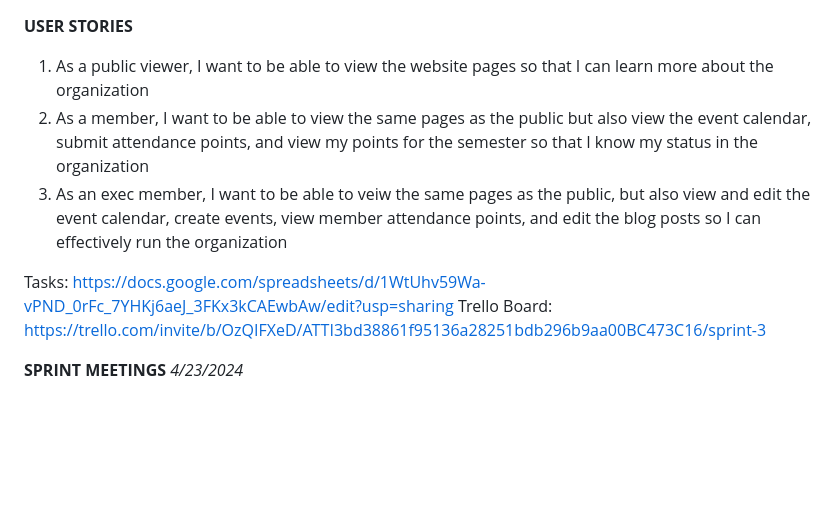
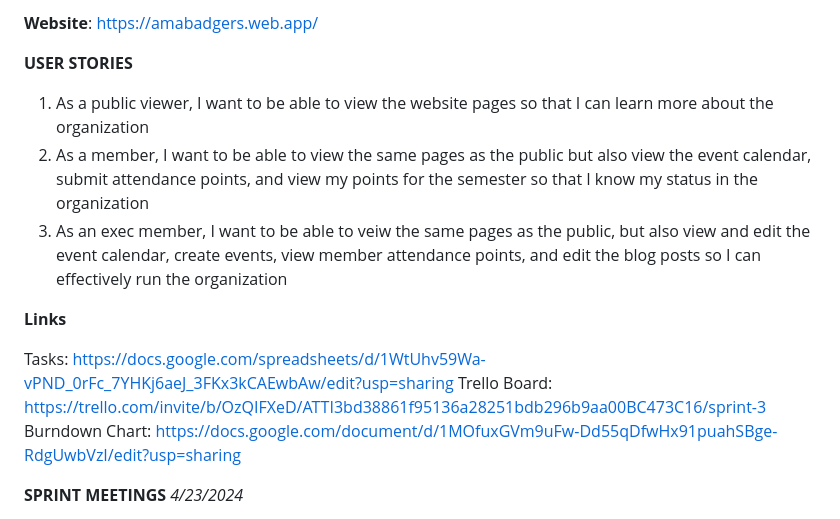
Before and after one commit to kristinenono/AMA_Website, a Markdown page: Sprint 3- README.md, the part around the change. Rendered like a GitHub page; blank space fills up the shorter version.

Commit message:
Update Sprint 3- README.md for sprint review and docs needed for submission

```diff
--- a/Sprint 3- README.md
+++ b/Sprint 3- README.md
@@ -1,11 +1,15 @@
+**Website**: https://amabadgers.web.app/
+
 **USER STORIES**
 1. As a public viewer, I want to be able to view the website pages so that I can learn more about the organization
 2. As a member, I want to be able to view the same pages as the public but also view the event calendar, submit attendance points, and view my points for the semester so that I know my status in the organization
 3. As an exec member, I want to be able to veiw the same pages as the public, but also view and edit the event calendar, create events, view member attendance points, and edit the blog posts so I can effectively run the organization
 
+**Links**
 
 Tasks: https://docs.google.com/spreadsheets/d/1WtUhv59Wa-vPND_0rFc_7YHKj6aeJ_3FKx3kCAEwbAw/edit?usp=sharing
 Trello Board: https://trello.com/invite/b/OzQIFXeD/ATTI3bd38861f95136a28251bdb296b9aa00BC473C16/sprint-3
+Burndown Chart: https://docs.google.com/document/d/1MOfuxGVm9uFw-Dd55qDfwHx91puahSBge-RdgUwbVzI/edit?usp=sharing
 
 
 **SPRINT MEETINGS**
```
